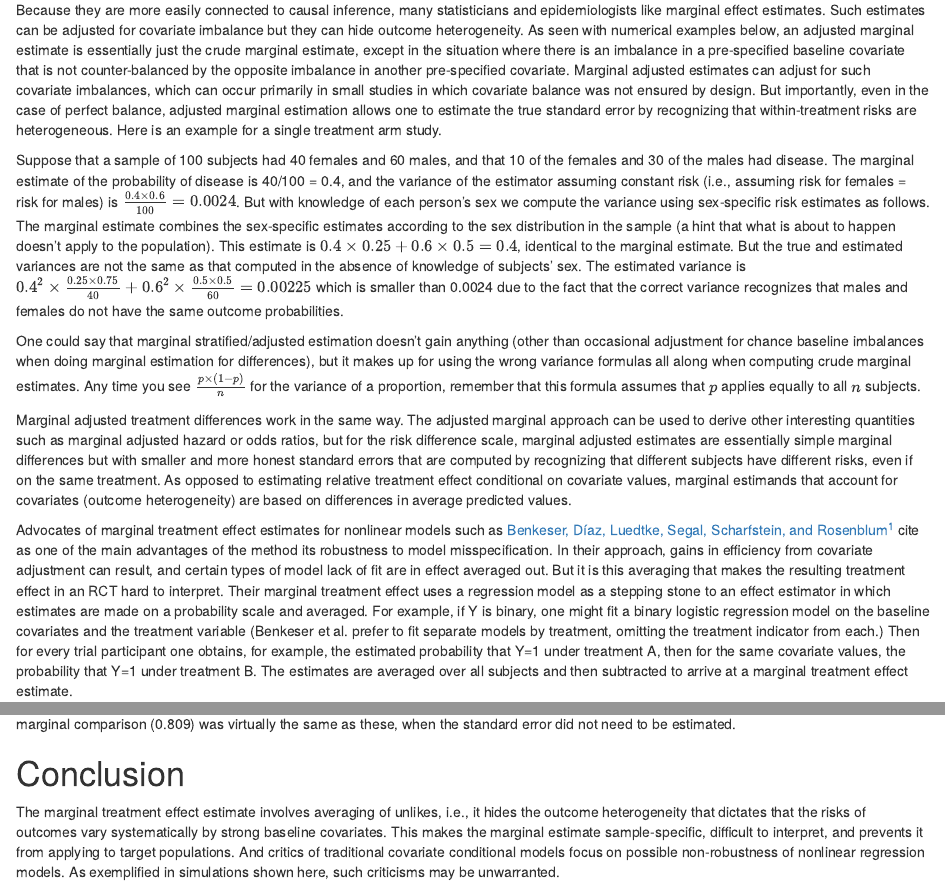
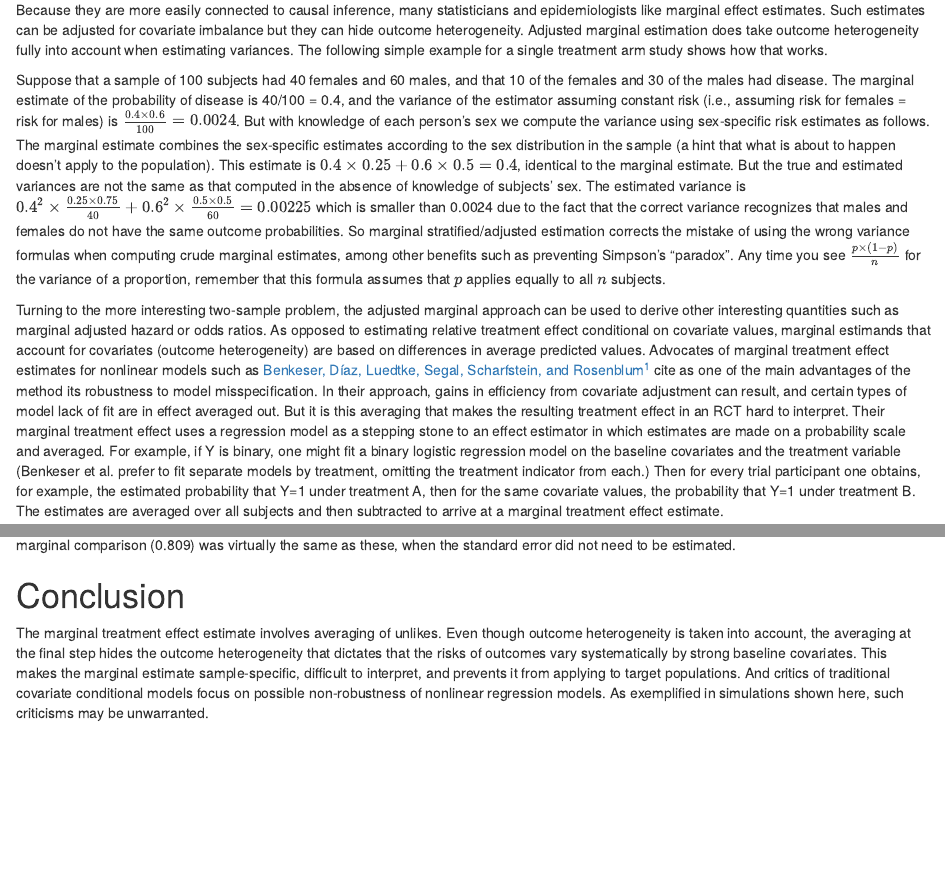
Before and after one commit to harrelfe/blogd, an R Markdown document (content/post/robcov.Rmarkdown): the page in a window 1100 px wide, from 420 px down, and a second part further down, joined at a grey line. Rendered offline with R 4.5, knitr and Pandoc, with nearby package versions; some code elsewhere in the file could not run offline.

Commit message:
robcov: fixed error pointed out by Sander Greenland

```diff
--- a/content/post/robcov.Rmarkdown
+++ b/content/post/robcov.Rmarkdown
@@ -46,15 +46,11 @@ options(prType='html')
 
 In a randomized clinical trial (RCT) it is typical for several participants' baseline characteristics to be much more predictive of the outcome variable Y than treatment is predictive of Y.  Covariate adjustment in an RCT gains power by making the analysis more consistent with the data generating model, i.e., by accounting for outcome heterogeneity due to wide distributions of baseline prognostic factors.  When Y is continuous and random errors have a normal distribution, it is well known that classical covariate adjustment improves power over an unadjusted analysis no matter how poorly the model fits.  Lack of fit makes the random errors larger, but not as large as omitting covariates entirely.  Nonlinear models such as logistic or Cox regression have no error term to absorb lack of fit, so lack of fit changes (usually towards zero) parameter estimates for all terms in the model, including the treatment effect.  But the most poorly specified model is one that assumes all covariate effects are nil, i.e., one that does not adjust for covariates.  Even ill-fitting models will provide more useful treatment effect estimates than a model that ignores covariates.  See [this](https://hbiostat.org/bbr/md/ancova.html) for details and references about covariate adjustment in RCTs.
 
-Because they are more easily connected to causal inference, many statisticians and epidemiologists like marginal effect estimates.  Such estimates can be adjusted for covariate imbalance but they can hide outcome heterogeneity.  As seen with numerical examples below, an adjusted marginal estimate is essentially just the crude marginal estimate, except in the situation where there is an imbalance in a pre-specified baseline covariate that is not counter-balanced by the opposite imbalance in another pre-specified covariate.  Marginal adjusted estimates can adjust for such covariate imbalances, which can occur primarily in small studies in which covariate balance was not ensured by design.   But importantly, even in the case of perfect balance, adjusted marginal estimation allows one to estimate the true standard error by recognizing that within-treatment risks are heterogeneous.  Here is an example for a single treatment arm study.
+Because they are more easily connected to causal inference, many statisticians and epidemiologists like marginal effect estimates.  Such estimates can be adjusted for covariate imbalance but they can hide outcome heterogeneity.  Adjusted marginal estimation does take outcome heterogeneity fully into account when estimating variances.  The following simple example for a single treatment arm study shows how that works.
 
-Suppose that a sample of 100 subjects had 40 females and 60 males, and that 10 of the females and 30 of the males had disease.  The marginal estimate of the probability of disease is 40/100 = 0.4, and the variance of the estimator assuming constant risk (i.e., assuming risk for females = risk for males) is $\frac{0.4\times 0.6}{100} = 0.0024$.  But with knowledge of each person's sex we compute the variance using sex-specific risk estimates as follows.  The marginal estimate combines the sex-specific estimates according to the sex distribution in the sample (a hint that what is about to happen doesn't apply to the population).  This estimate is $0.4 \times 0.25 + 0.6 \times 0.5 = 0.4$, identical to the marginal estimate.  But the true and estimated variances are not the same as that computed in the absence of knowledge of subjects' sex.  The estimated variance is $0.4^{2}\times \frac{0.25 \times 0.75}{40} + 0.6^{2}\times \frac{0.5 \times 0.5}{60} = 0.00225$ which is smaller than 0.0024 due to the fact that the correct variance recognizes that males and females do not have the same outcome probabilities.
+Suppose that a sample of 100 subjects had 40 females and 60 males, and that 10 of the females and 30 of the males had disease.  The marginal estimate of the probability of disease is 40/100 = 0.4, and the variance of the estimator assuming constant risk (i.e., assuming risk for females = risk for males) is $\frac{0.4\times 0.6}{100} = 0.0024$.  But with knowledge of each person's sex we compute the variance using sex-specific risk estimates as follows.  The marginal estimate combines the sex-specific estimates according to the sex distribution in the sample (a hint that what is about to happen doesn't apply to the population).  This estimate is $0.4 \times 0.25 + 0.6 \times 0.5 = 0.4$, identical to the marginal estimate.  But the true and estimated variances are not the same as that computed in the absence of knowledge of subjects' sex.  The estimated variance is $0.4^{2}\times \frac{0.25 \times 0.75}{40} + 0.6^{2}\times \frac{0.5 \times 0.5}{60} = 0.00225$ which is smaller than 0.0024 due to the fact that the correct variance recognizes that males and females do not have the same outcome probabilities. So marginal stratified/adjusted estimation corrects the mistake of using the wrong variance formulas when computing crude marginal estimates, among other benefits such as preventing Simpson's "paradox".  Any time you see $\frac{p \times (1-p)}{n}$ for the variance of a proportion, remember that this formula assumes that $p$ applies equally to all $n$ subjects.
 
-One could say that marginal stratified/adjusted estimation doesn't gain anything (other than occasional adjustment for chance baseline imbalances when doing marginal estimation for differences), but it makes up for using the wrong variance formulas all along when computing crude marginal estimates.  Any time you see $\frac{p \times (1-p)}{n}$ for the variance of a proportion, remember that this formula assumes that $p$ applies equally to all $n$ subjects.
-
-Marginal adjusted treatment differences work in the same way.  The adjusted marginal approach can be used to derive other interesting quantities such as marginal adjusted hazard or odds ratios, but for the risk difference scale, marginal adjusted estimates are essentially simple marginal differences but with smaller and more honest standard errors that are computed by recognizing that different subjects have different risks, even if on the same treatment.  As opposed to estimating relative treatment effect conditional on covariate values, marginal estimands that account for covariates (outcome heterogeneity) are based on differences in average predicted values.
-
-Advocates of marginal treatment effect estimates for nonlinear models such as [Benkeser, Díaz, Luedtke, Segal, Scharfstein, and Rosenblum](https://pubmed.ncbi.nlm.nih.gov/32978962)[^ben] cite as one of the main advantages of the method its robustness to model misspecification.  In their approach, gains in efficiency from covariate adjustment can result, and certain types of model lack of fit are in effect averaged out.  But it is this averaging that makes the resulting treatment effect in an RCT hard to interpret.  Their marginal treatment effect uses a regression model as a stepping stone to an effect estimator in which estimates are made on a probability scale and averaged.  For example, if Y is binary, one might fit a binary logistic regression model on the baseline covariates and the treatment variable (Benkeser et al. prefer to fit separate models by treatment, omitting the treatment indicator from each.)  Then for every trial participant one obtains, for example, the estimated probability that Y=1 under treatment A, then for the same covariate values, the probability that Y=1 under treatment B.  The estimates are averaged over all subjects and then subtracted to arrive at a marginal treatment effect estimate.
+Turning to the more interesting two-sample problem, the adjusted marginal approach can be used to derive other interesting quantities such as marginal adjusted hazard or odds ratios.  As opposed to estimating relative treatment effect conditional on covariate values, marginal estimands that account for covariates (outcome heterogeneity) are based on differences in average predicted values.  Advocates of marginal treatment effect estimates for nonlinear models such as [Benkeser, Díaz, Luedtke, Segal, Scharfstein, and Rosenblum](https://pubmed.ncbi.nlm.nih.gov/32978962)[^ben] cite as one of the main advantages of the method its robustness to model misspecification.  In their approach, gains in efficiency from covariate adjustment can result, and certain types of model lack of fit are in effect averaged out.  But it is this averaging that makes the resulting treatment effect in an RCT hard to interpret.  Their marginal treatment effect uses a regression model as a stepping stone to an effect estimator in which estimates are made on a probability scale and averaged.  For example, if Y is binary, one might fit a binary logistic regression model on the baseline covariates and the treatment variable (Benkeser et al. prefer to fit separate models by treatment, omitting the treatment indicator from each.)  Then for every trial participant one obtains, for example, the estimated probability that Y=1 under treatment A, then for the same covariate values, the probability that Y=1 under treatment B.  The estimates are averaged over all subjects and then subtracted to arrive at a marginal treatment effect estimate.
 
 There are problems with this approach:
 
@@ -259,7 +255,7 @@ Ordinary covariate adjustment resulted in slightly better power (0.813 vs. 0.808
 
 # Conclusion
 
-The marginal treatment effect estimate involves averaging of unlikes, i.e., it hides the outcome heterogeneity that dictates that the risks of outcomes vary systematically by strong baseline covariates.  This makes the marginal estimate sample-specific, difficult to interpret, and prevents it from applying to target populations.  And critics of traditional covariate conditional models focus on possible non-robustness of nonlinear regression models.  As exemplified in simulations shown here, such criticisms may be unwarranted.
+The marginal treatment effect estimate involves averaging of unlikes.  Even though outcome heterogeneity is taken into account, the averaging at the final step hides the outcome heterogeneity that dictates that the risks of outcomes vary systematically by strong baseline covariates.  This makes the marginal estimate sample-specific, difficult to interpret, and prevents it from applying to target populations.  And critics of traditional covariate conditional models focus on possible non-robustness of nonlinear regression models.  As exemplified in simulations shown here, such criticisms may be unwarranted.
 
 If our simulation results hold more generally, the issue with adjusted marginal estimates is more with estimating magnitudes of treatment effectiveness than with statistical power.  But ordinary covariate adjustment with ill-fitting nonlinear models may be just as powerful as the two-stage robust marginal procedure, while controlling $\alpha$.
 
```
Also changed, not shown: content/post/robcov.Rmarkdown (4 more changed lines), 1 other file.
